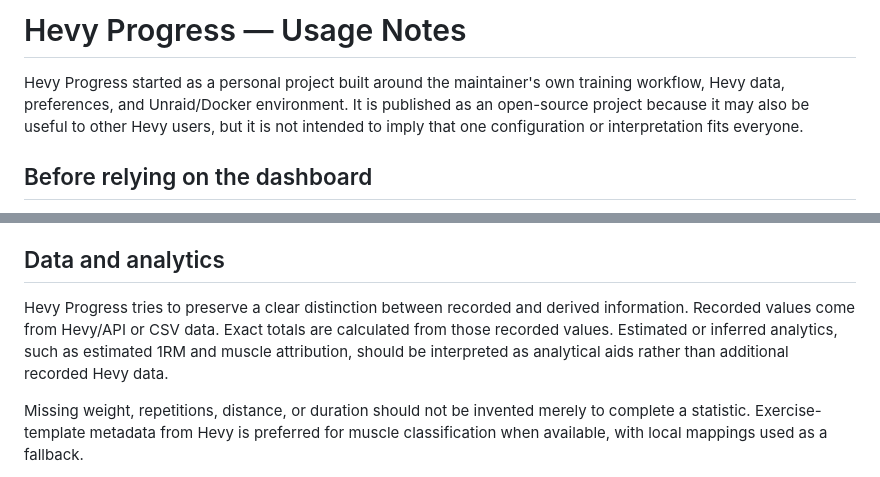
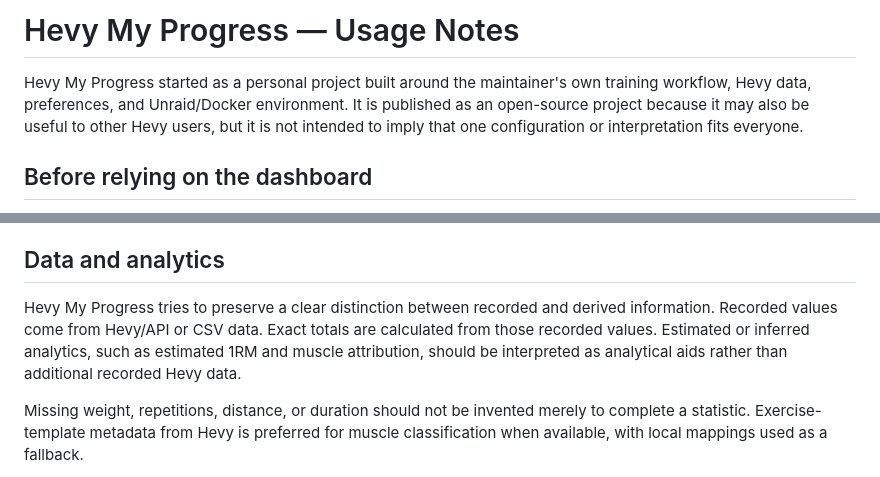
Before and after one commit to Utgard21/Hevy-sync, a Markdown page: docs/USAGE-NOTES.md, 2 parts joined by grey strips. Rendered like a GitHub page.

Commit message:
Align docs/USAGE-NOTES.md with Hevy My Progress display branding

```diff
--- a/docs/USAGE-NOTES.md
+++ b/docs/USAGE-NOTES.md
@@ -1,6 +1,6 @@
-# Hevy Progress — Usage Notes
+# Hevy My Progress — Usage Notes
 
-Hevy Progress started as a personal project built around the maintainer's own training workflow, Hevy data, preferences, and Unraid/Docker environment. It is published as an open-source project because it may also be useful to other Hevy users, but it is not intended to imply that one configuration or interpretation fits everyone.
+Hevy My Progress started as a personal project built around the maintainer's own training workflow, Hevy data, preferences, and Unraid/Docker environment. It is published as an open-source project because it may also be useful to other Hevy users, but it is not intended to imply that one configuration or interpretation fits everyone.
 
 ## Before relying on the dashboard
 
@@ -16,7 +16,7 @@ Areas that may reasonably need customization include:
 
 ## Data and analytics
 
-Hevy Progress tries to preserve a clear distinction between recorded and derived information. Recorded values come from Hevy/API or CSV data. Exact totals are calculated from those recorded values. Estimated or inferred analytics, such as estimated 1RM and muscle attribution, should be interpreted as analytical aids rather than additional recorded Hevy data.
+Hevy My Progress tries to preserve a clear distinction between recorded and derived information. Recorded values come from Hevy/API or CSV data. Exact totals are calculated from those recorded values. Estimated or inferred analytics, such as estimated 1RM and muscle attribution, should be interpreted as analytical aids rather than additional recorded Hevy data.
 
 Missing weight, repetitions, distance, or duration should not be invented merely to complete a statistic. Exercise-template metadata from Hevy is preferred for muscle classification when available, with local mappings used as a fallback.
 
```
